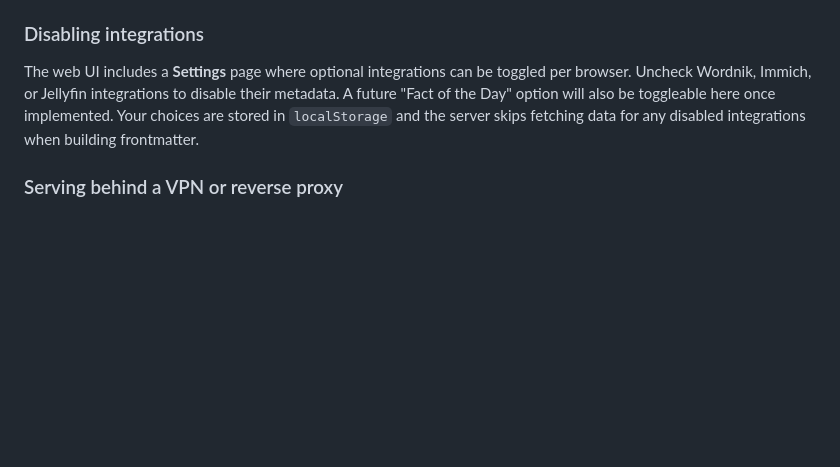
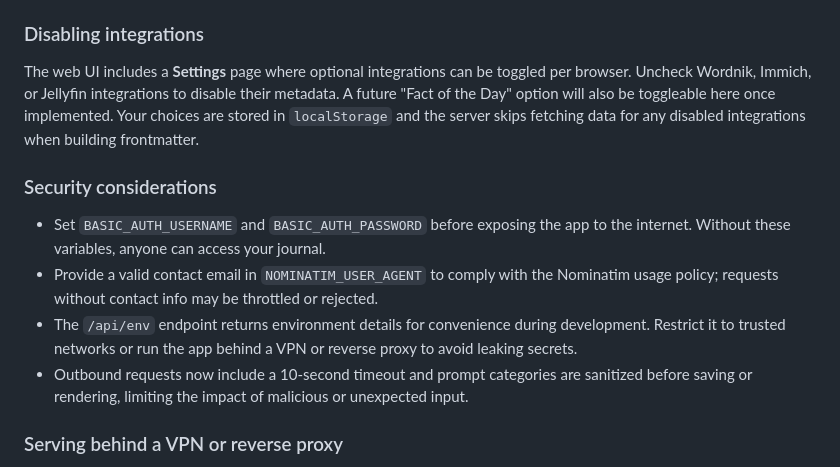
Before and after one commit to EoghannIrving/echo_journal, a Markdown page: README.md, the part around the change. Drawn GitHub-style; blank space fills up the shorter version.

Commit message:
docs: add security considerations

```diff
--- a/README.md
+++ b/README.md
@@ -291,6 +291,20 @@ toggleable here once implemented. Your choices are stored in `localStorage` and
 the server skips fetching data for any disabled integrations when building
 frontmatter.
 
+### Security considerations
+
+- Set `BASIC_AUTH_USERNAME` and `BASIC_AUTH_PASSWORD` before exposing the app
+  to the internet. Without these variables, anyone can access your journal.
+- Provide a valid contact email in `NOMINATIM_USER_AGENT` to comply with the
+  Nominatim usage policy; requests without contact info may be throttled or
+  rejected.
+- The `/api/env` endpoint returns environment details for convenience during
+  development. Restrict it to trusted networks or run the app behind a VPN or
+  reverse proxy to avoid leaking secrets.
+- Outbound requests now include a 10-second timeout and prompt categories are
+  sanitized before saving or rendering, limiting the impact of malicious or
+  unexpected input.
+
 ### Serving behind a VPN or reverse proxy
 
 For secure remote access, run Echo Journal behind your VPN (e.g. WireGuard) or a
```
